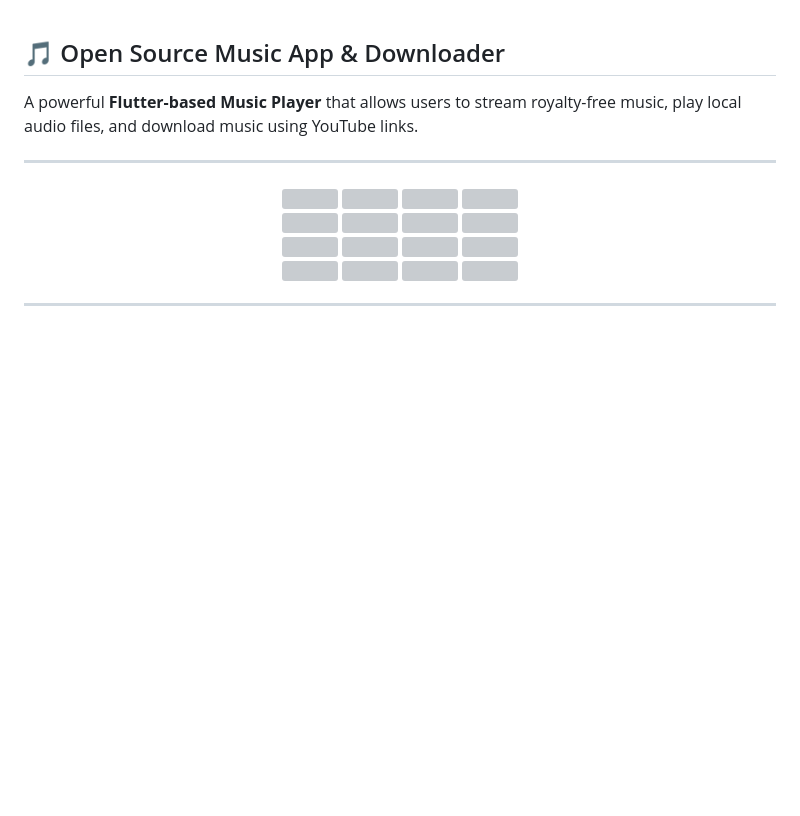
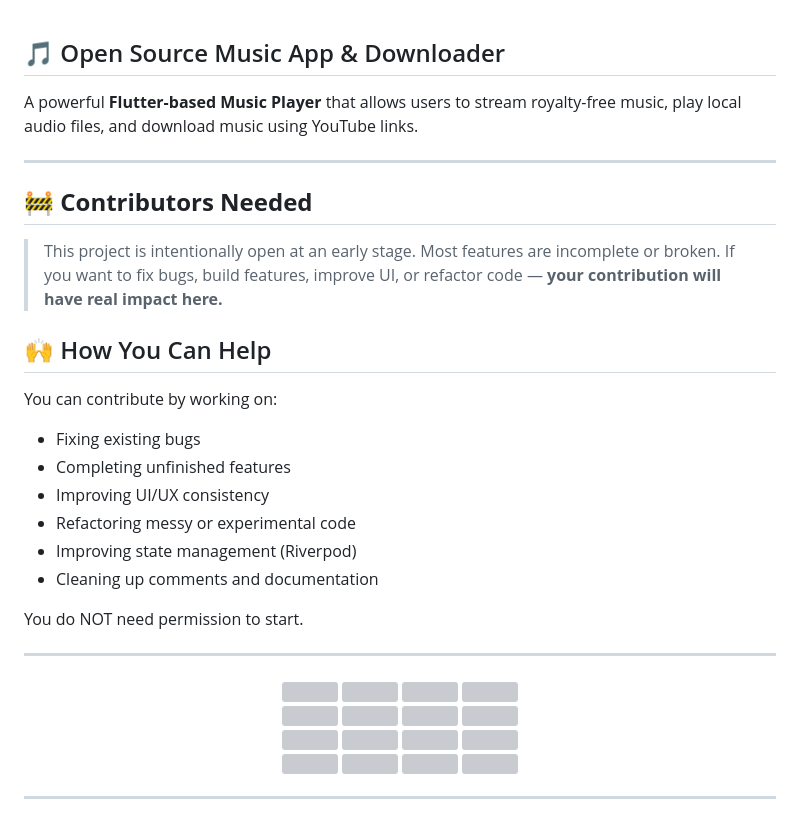
Before and after one commit to muhammadmaaz-dev/Lumen-Lyric, a Markdown page: README.md, the part around the change. GitHub-like rendering; blank space fills up the shorter version; grey boxes are pictures that could not be loaded.

Commit message:
Added Contribution

```diff
--- a/README.md
+++ b/README.md
@@ -3,6 +3,29 @@
 ## 🎵 Open Source Music App & Downloader
 
 A powerful **Flutter-based Music Player** that allows users to stream royalty-free music, play local audio files, and download music using YouTube links.
+
+---
+
+## 🚧 **Contributors Needed**
+>
+> This project is intentionally open at an early stage.
+> Most features are incomplete or broken.
+> If you want to fix bugs, build features, improve UI, or refactor code —
+> **your contribution will have real impact here.**
+
+
+## 🙌 How You Can Help
+
+You can contribute by working on:
+
+- Fixing existing bugs
+- Completing unfinished features
+- Improving UI/UX consistency
+- Refactoring messy or experimental code
+- Improving state management (Riverpod)
+- Cleaning up comments and documentation
+
+You do NOT need permission to start.
 
 ---
 
```
